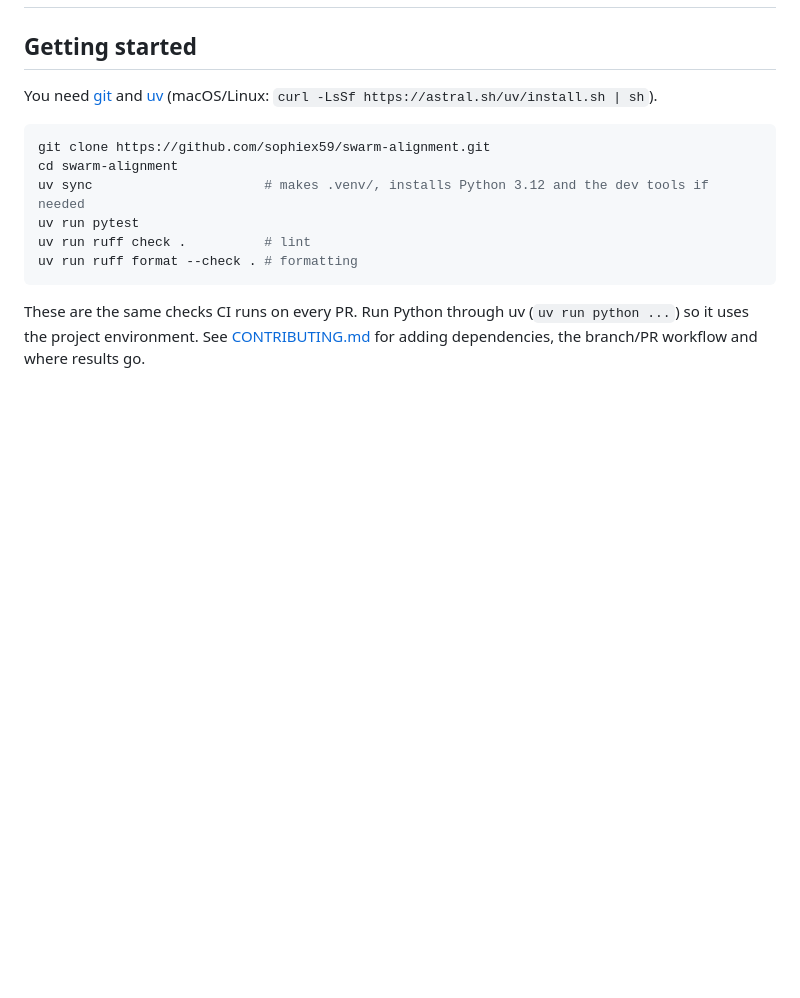
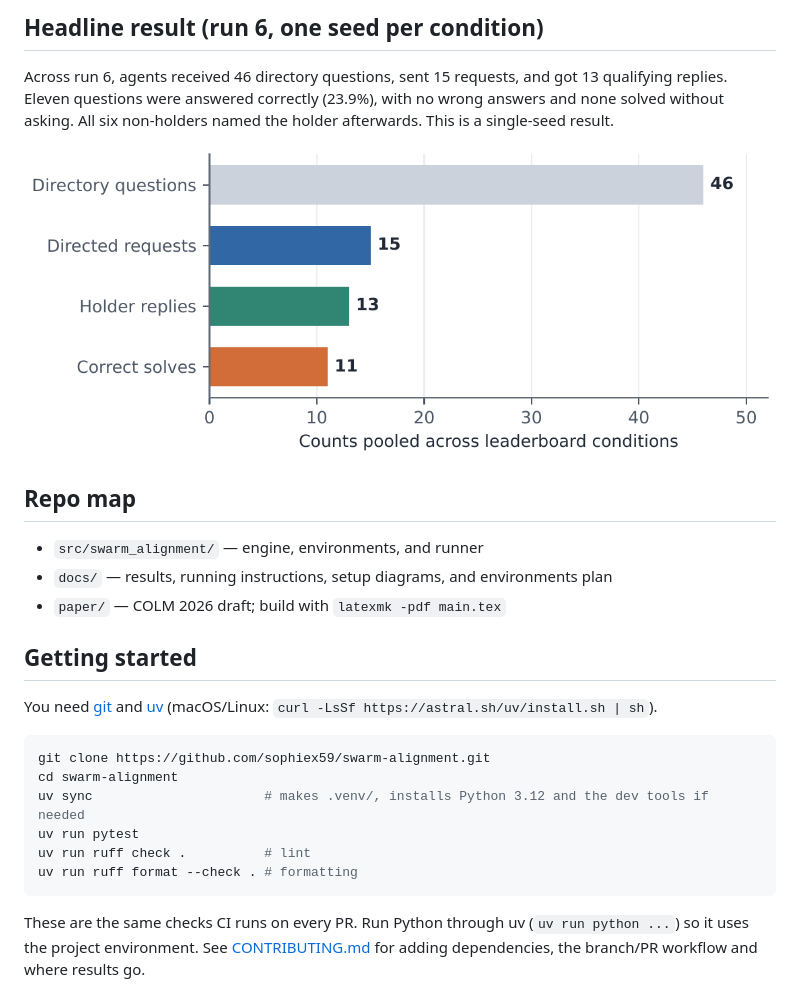
Before and after one commit to sophiex59/swarm-alignment, a Markdown page: README.md, the part around one of its changes. Drawn GitHub-style; pictures changed too: docs/img/run6_funnel.png (added); blank space fills up the shorter version.

Commit message:
Polish README and add run 6 funnel
Co-Authored-By: Devin AI <158243242+devin-ai-integration[bot]@users.noreply.github.com>

```diff
--- a/README.md
+++ b/README.md
@@ -2,3 +36,14 @@
+## Headline result (run 6, one seed per condition)
+
+Across run 6, agents received 46 directory questions, sent 15 requests, and got 13 qualifying replies. Eleven questions were answered correctly (23.9%), with no wrong answers and none solved without asking. All six non-holders named the holder afterwards. This is a single-seed result.
+
+![Run 6 question-to-answer funnel](docs/img/run6_funnel.png)
+
+## Repo map
+
+- `src/swarm_alignment/` — engine, environments, and runner
+- `docs/` — results, running instructions, setup diagrams, and environments plan
+- `paper/` — COLM 2026 draft; build with `latexmk -pdf main.tex`
 
 ## Getting started
 
```
Also changed, not shown: other parts of README.md (+34 -0 lines).
